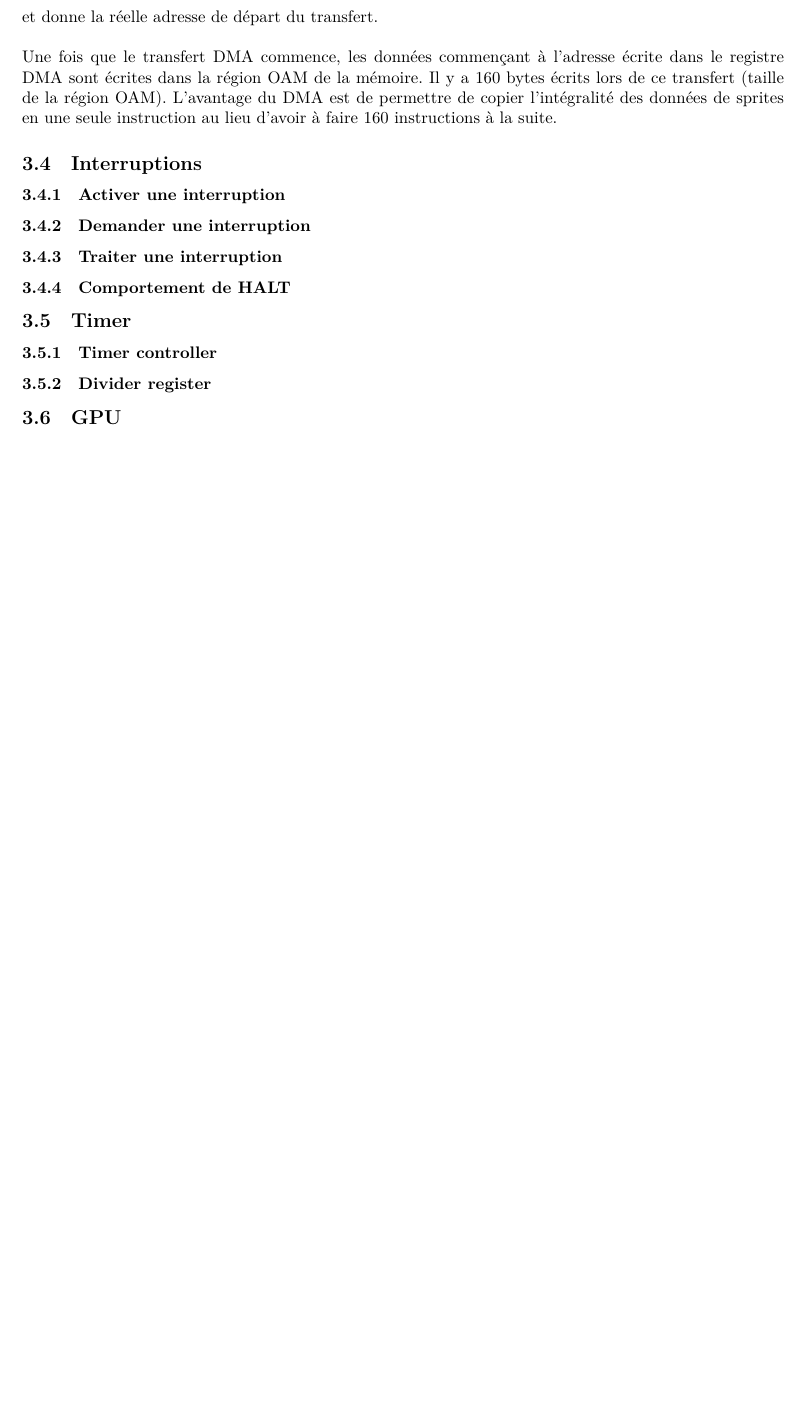
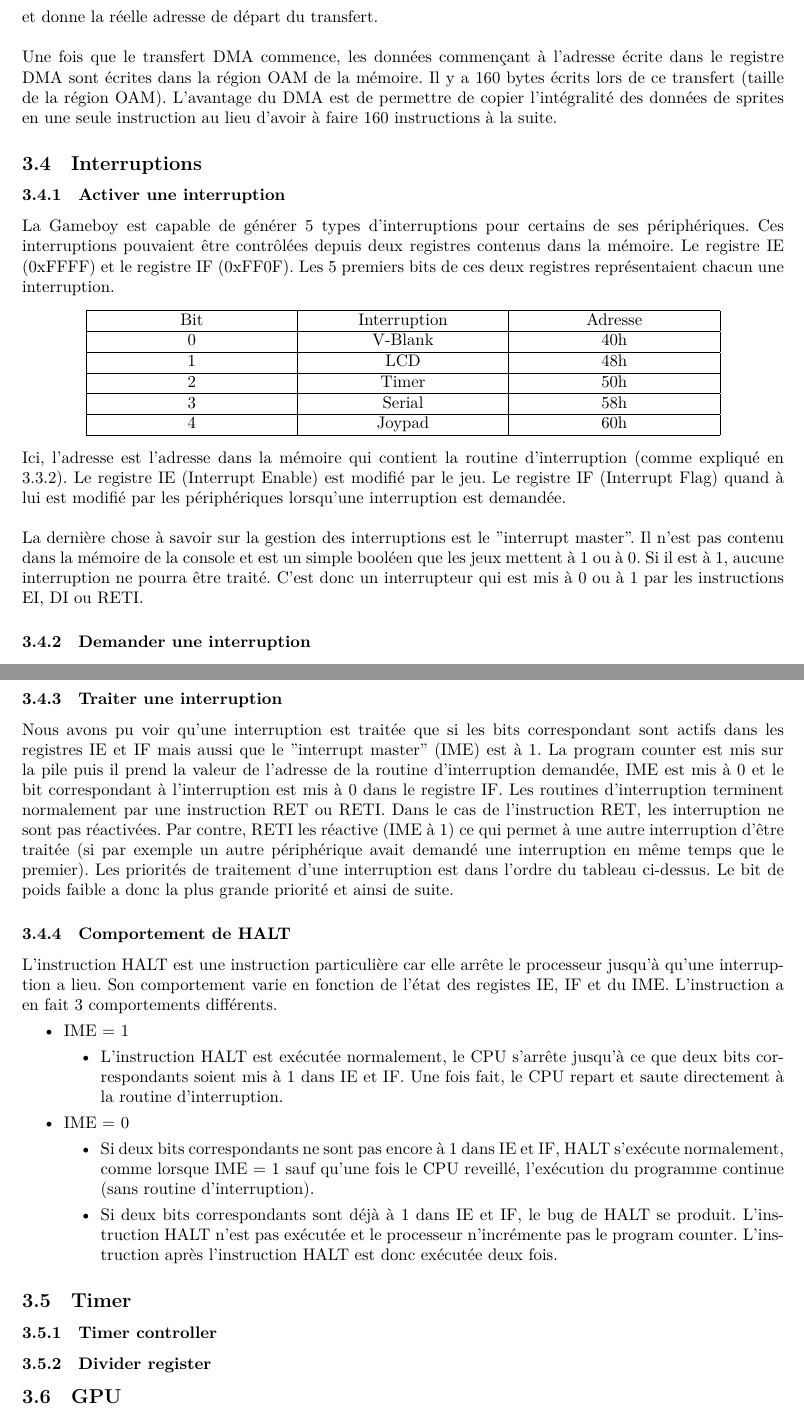
Before and after one commit to orpheeantoniadis/mylab2-gb, a LaTeX document (doc/report/report.tex): part of page 8 of 8 before the commit and two parts of pages 8 and 9 of 9 after it, the two joined at a grey line, cut so that both start at the same text, the shorter picture padded with empty space. The pictures show the PDF file doc/report/report.pdf that the author committed with the source.

Commit message:
[REPORT] interruptions in gb part done.

```diff
--- a/doc/report/report.tex
+++ b/doc/report/report.tex
@@ -382,6 +382,35 @@ instruction au lieu d'avoir à faire 160 instructions à la suite.
 %%%%%%%%%%%%%%%%%%%%%%%%%%%%%%%%%%%%%%%%%%%%%%%%%%%%%%%%%%%%%%%%%%
 
 \subsection{Interruptions}
+
 \subsubsection{Activer une interruption}
+La Gameboy est capable de générer 5 types d'interruptions pour certains de ses
+périphériques. Ces interruptions pouvaient être contrôlées depuis deux registres
+contenus dans la mémoire. Le registre IE (0xFFFF) et le registre IF (0xFF0F).
+Les 5 premiers bits de ces deux registres représentaient chacun une interruption.
+\begin{center}
+	\scalebox{1}{
+		\begin{tabular}{| C{4cm} | C{4cm} | C{4cm} |}
+			\hline
+			Bit & Interruption & Adresse \\ \hline
+			0 & V-Blank & 40h \\ \hline
+			1 & LCD & 48h \\ \hline
+			2 & Timer & 50h \\ \hline
+			3 & Serial & 58h \\ \hline
+			4 & Joypad & 60h \\ \hline
+		\end{tabular}
+	}
+\end{center}
+Ici, l'adresse est l'adresse dans la mémoire qui contient la routine d'interruption
+(comme expliqué en 3.3.2). Le registre IE (Interrupt Enable) est modifié par le jeu.
+Le registre IF (Interrupt Flag) quand à lui est modifié par les périphériques lorsqu'une
+interruption est demandée. \\
+
+La dernière chose à savoir sur la gestion des interruptions est le "interrupt master".
+Il n'est pas contenu dans la mémoire de la console et est un simple booléen que les
+jeux mettent à 1 ou à 0. Si il est à 1, aucune interruption ne pourra être traité.
+C'est donc un interrupteur qui est mis à 0 ou à 1 par les instructions EI, DI ou RETI.
 
 \subsubsection{Demander une interruption}
+Comme dit précédemment, un périphérique demande une interruption en modifiant le
+bon bit dans le registre IF. Lorsqu'une interruption est demandée, elle n'est pas
@@ -387,0 +428,4 @@ instruction au lieu d'avoir à faire 160 instructions à la suite.
+\mintinline{c}{ld a, 4h} \newline
+\mintinline{c}{ld [FFFFh], a} \newline
+\mintinline{c}{ld [FF0Fh], a} \newline
+\mintinline{c}{ei} \newline
@@ -388,7 +436,48 @@ instruction au lieu d'avoir à faire 160 instructions à la suite.
+\mintinline{c}{di} \newline
+\mintinline{c}{ld a, 4h} \newline
+\mintinline{c}{ld [FFFFh], a} \newline
+\mintinline{c}{ld [FF0Fh], a} \newline
+\mintinline{c}{reti} \newline
+\mintinline{c}{inc a // cette instruction va être exécutée après la routine d'interruption} \newline
+\mintinline{c}{inc a} \newline
 
 \subsubsection{Traiter une interruption}
+Nous avons pu voir qu'une interruption est traitée que si les bits correspondant
+sont actifs dans les registres IE et IF mais aussi que le "interrupt master" (IME) est
+à 1. La program counter est mis sur la pile puis il prend la valeur de l'adresse
+de la routine d'interruption demandée, IME est mis à 0 et le
+bit correspondant à l'interruption est mis à 0 dans le registre IF. Les routines
+d'interruption terminent normalement par une instruction RET ou RETI. Dans le cas
+de l'instruction RET, les interruption ne sont pas réactivées. Par contre, RETI
+les réactive (IME à 1) ce qui permet à une autre interruption d'être
+traitée (si par exemple un autre périphérique avait demandé une interruption en même
+temps que le premier). Les priorités de traitement d'une interruption est dans l'ordre
+du tableau ci-dessus. Le bit de poids faible a donc la plus grande priorité et ainsi
+de suite.
 
 \subsubsection{Comportement de HALT}
+L'instruction HALT est une instruction particulière car elle arrête le processeur
+jusqu'à qu'une interruption a lieu. Son comportement varie en fonction de l'état
+des registes IE, IF et du IME. L'instruction a en fait 3 comportements
+différents.
+\begin{itemize}[label=\textbullet]
+	\item IME = 1
+	\begin{itemize}[label=\textbullet]
+		\item L'instruction HALT est exécutée normalement, le CPU s'arrête jusqu'à
+		ce que deux bits correspondants soient mis à 1 dans IE et IF. Une fois fait,
+		le CPU repart et saute directement à la routine d'interruption.
+	\end{itemize}
+	\item IME = 0
+	\begin{itemize}[label=\textbullet]
+		\item Si deux bits correspondants ne sont pas encore à 1 dans IE et IF, HALT
+		s'exécute normalement, comme lorsque IME = 1 sauf qu'une fois le CPU reveillé,
+		l'exécution du programme continue (sans routine d'interruption).
+		\item Si deux bits correspondants sont déjà à 1 dans IE et IF, le bug de HALT
+		se produit. L'instruction HALT n'est pas exécutée et le processeur n'incrémente
+		pas le program counter. L'instruction après l'instruction HALT est donc exécutée
+		deux fois.
+	\end{itemize}
+\end{itemize}
 
 %%%%%%%%%%%%%%%%%%%%%%%%%%%%%%%%%%%%%%%%%%%%%%%%%%%%%%%%%%%%%%%%%%
 
```
Also changed, not shown: doc/report/report.pdf, doc/report/report.tex (21 more changed lines).
